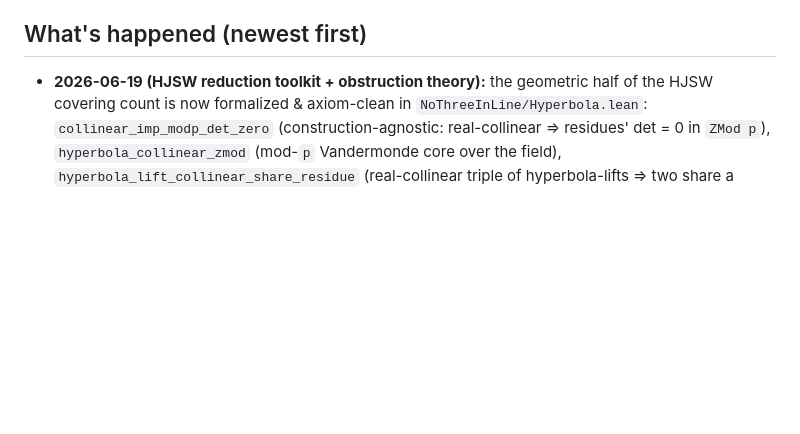
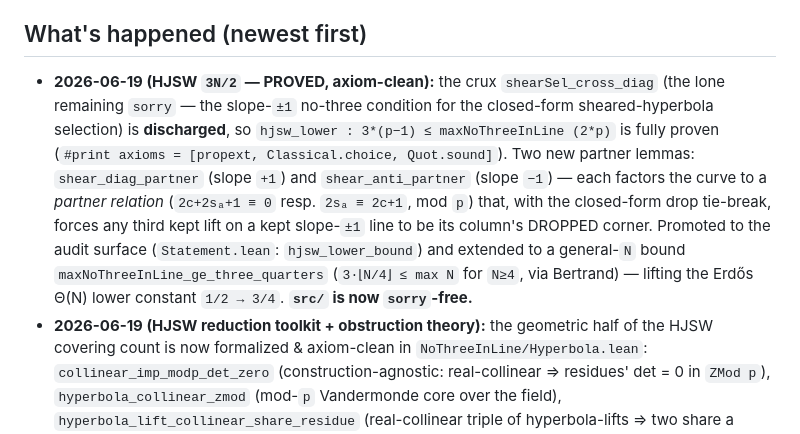
Before and after one commit to gotrevor/lean-formalizations, a Markdown page: STATUS.md, the part around the change. Drawn GitHub-style; blank space fills up the shorter version.

Commit message:
docs: add HJSW-proved entry to STATUS What's-happened log
Co-Authored-By: Claude Opus 4.8 <noreply@anthropic.com>

```diff
--- a/STATUS.md
+++ b/STATUS.md
@@ -14,6 +14,16 @@
 The repo is **100% axiom-free** — every headline `#print axioms` is the bare trust base `[propext, Classical.choice, Quot.sound]`, and `grep '^axiom' src/` is empty. Three independent threads, all green and `src/` **sorry-free**. **Curtis 1990** (no polynomial formula for the Frobenius number of a triple), the **power-tower** theorem — now the **SHARP iff** (`x>0` converges **iff** `x ∈ [e^(-e), e^(1/e)]`; both endpoints, both divergence directions) — and the **constructible-numbers / Wantzel** thread (full algebra⇔geometry iff, five classical impossibilities + two positive constructions) are complete and axiom-clean. **Transcendence of `e`** (Hermite 1873) and **transcendence of `π`** (Lindemann 1882) are now **both fully proved and axiom-clean**: `e` from the analytic part of Lindemann–Weierstrass (`exp_polynomial_approx`); `π` from the FULL Lindemann assembly — analytic engine over an arbitrary conjugate polynomial + the algebraic part (symmetric functions over the Galois conjugates of `iπ`, via the fundamental theorem of symmetric polynomials). Consequently **squaring the circle is now unconditional AND axiom-clean** (`squaring_the_circle_impossible_uncond`). The previously cited `hermite_lindemann` axiom has been **discharged and deleted**.
 
 ## What's happened (newest first)
+- **2026-06-19 (HJSW `3N/2` — PROVED, axiom-clean):** the crux `shearSel_cross_diag` (the lone
+  remaining `sorry` — the slope-`±1` no-three condition for the closed-form sheared-hyperbola
+  selection) is **discharged**, so `hjsw_lower : 3*(p−1) ≤ maxNoThreeInLine (2*p)` is fully proven
+  (`#print axioms = [propext, Classical.choice, Quot.sound]`). Two new partner lemmas:
+  `shear_diag_partner` (slope `+1`) and `shear_anti_partner` (slope `−1`) — each factors the curve
+  to a *partner relation* (`2c+2sₐ+1 ≡ 0` resp. `2sₐ ≡ 2c+1`, mod `p`) that, with the closed-form
+  drop tie-break, forces any third kept lift on a kept slope-`±1` line to be its column's DROPPED
+  corner. Promoted to the audit surface (`Statement.lean`: `hjsw_lower_bound`) and extended to a
+  general-`N` bound `maxNoThreeInLine_ge_three_quarters` (`3·⌊N/4⌋ ≤ max N` for `N≥4`, via Bertrand)
+  — lifting the Erdős Θ(N) lower constant `1/2 → 3/4`. **`src/` is now `sorry`-free.**
 - **2026-06-19 (HJSW reduction toolkit + obstruction theory):** the geometric half of the HJSW
   covering count is now formalized & axiom-clean in `NoThreeInLine/Hyperbola.lean`:
   `collinear_imp_modp_det_zero` (construction-agnostic: real-collinear ⇒ residues' det = 0 in
```
